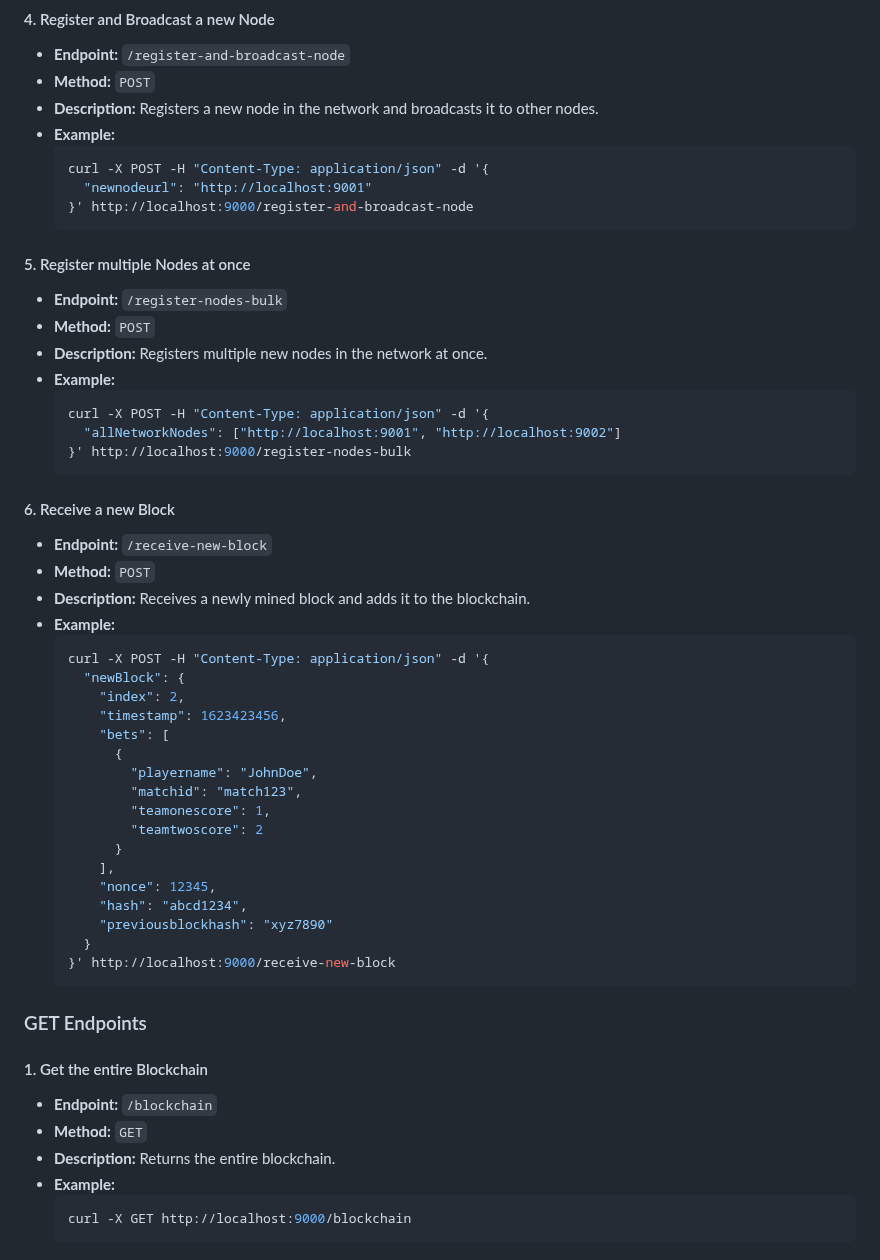
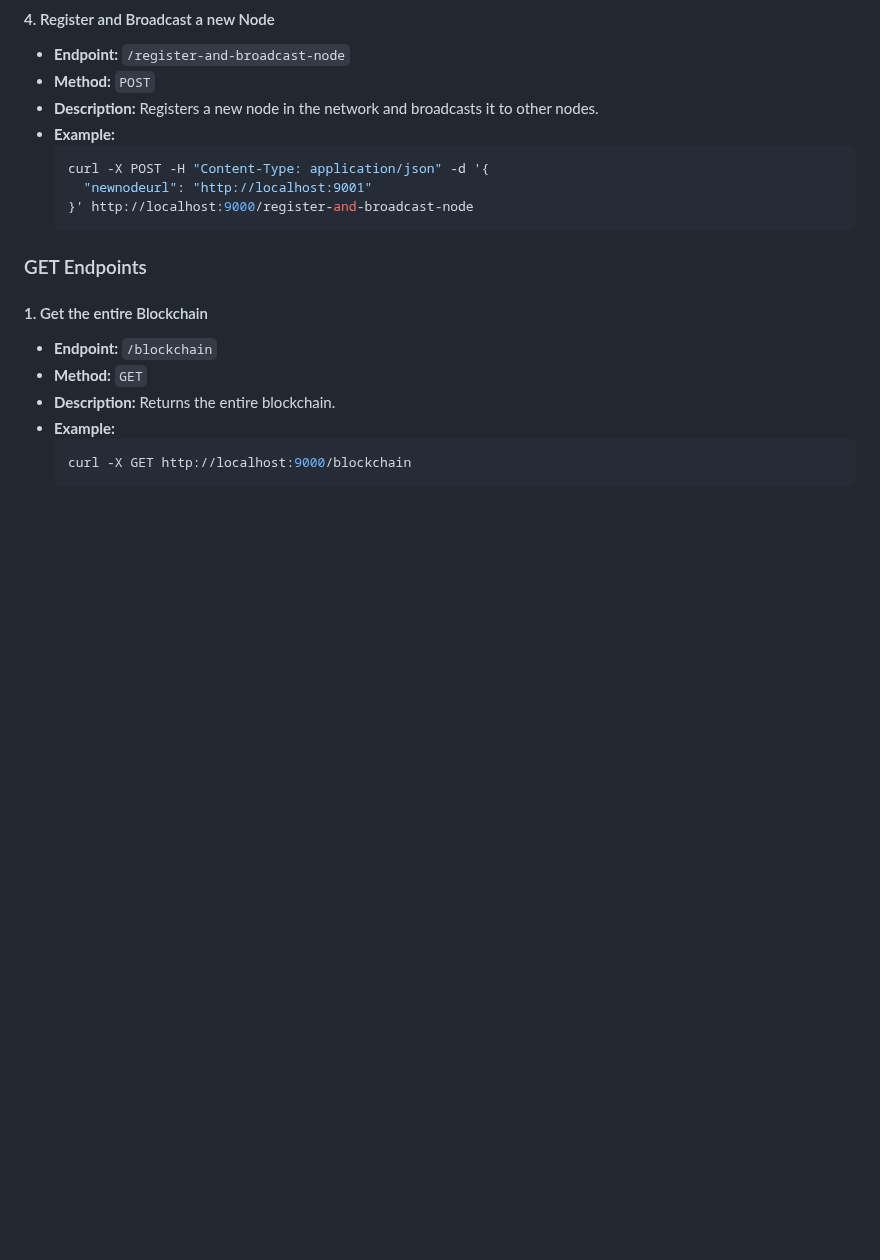
Before and after one commit to LyunSs/BlockchainBetSports, a Markdown page: README.md, the part around the change. GitHub-like rendering; blank space fills up the shorter version.

````diff
--- a/README.md
+++ b/README.md
@@ -68,42 +68,6 @@ The tutorial covers the creation of a simple blockchain with the following featu
     curl -X POST -H "Content-Type: application/json" -d '{
       "newnodeurl": "http://localhost:9001"
     }' http://localhost:9000/register-and-broadcast-node
-    ```
-
-#### 5. Register multiple Nodes at once
-- **Endpoint:** `/register-nodes-bulk`
-- **Method:** `POST`
-- **Description:** Registers multiple new nodes in the network at once.
-- **Example:**
-    ```sh
-    curl -X POST -H "Content-Type: application/json" -d '{
-      "allNetworkNodes": ["http://localhost:9001", "http://localhost:9002"]
-    }' http://localhost:9000/register-nodes-bulk
-    ```
-
-#### 6. Receive a new Block
-- **Endpoint:** `/receive-new-block`
-- **Method:** `POST`
-- **Description:** Receives a newly mined block and adds it to the blockchain.
-- **Example:**
-    ```sh
-    curl -X POST -H "Content-Type: application/json" -d '{
-      "newBlock": {
-        "index": 2,
-        "timestamp": 1623423456,
-        "bets": [
-          {
-            "playername": "JohnDoe",
-            "matchid": "match123",
-            "teamonescore": 1,
-            "teamtwoscore": 2
-          }
-        ],
-        "nonce": 12345,
-        "hash": "abcd1234",
-        "previousblockhash": "xyz7890"
-      }
-    }' http://localhost:9000/receive-new-block
     ```
 
 ### GET Endpoints
````
